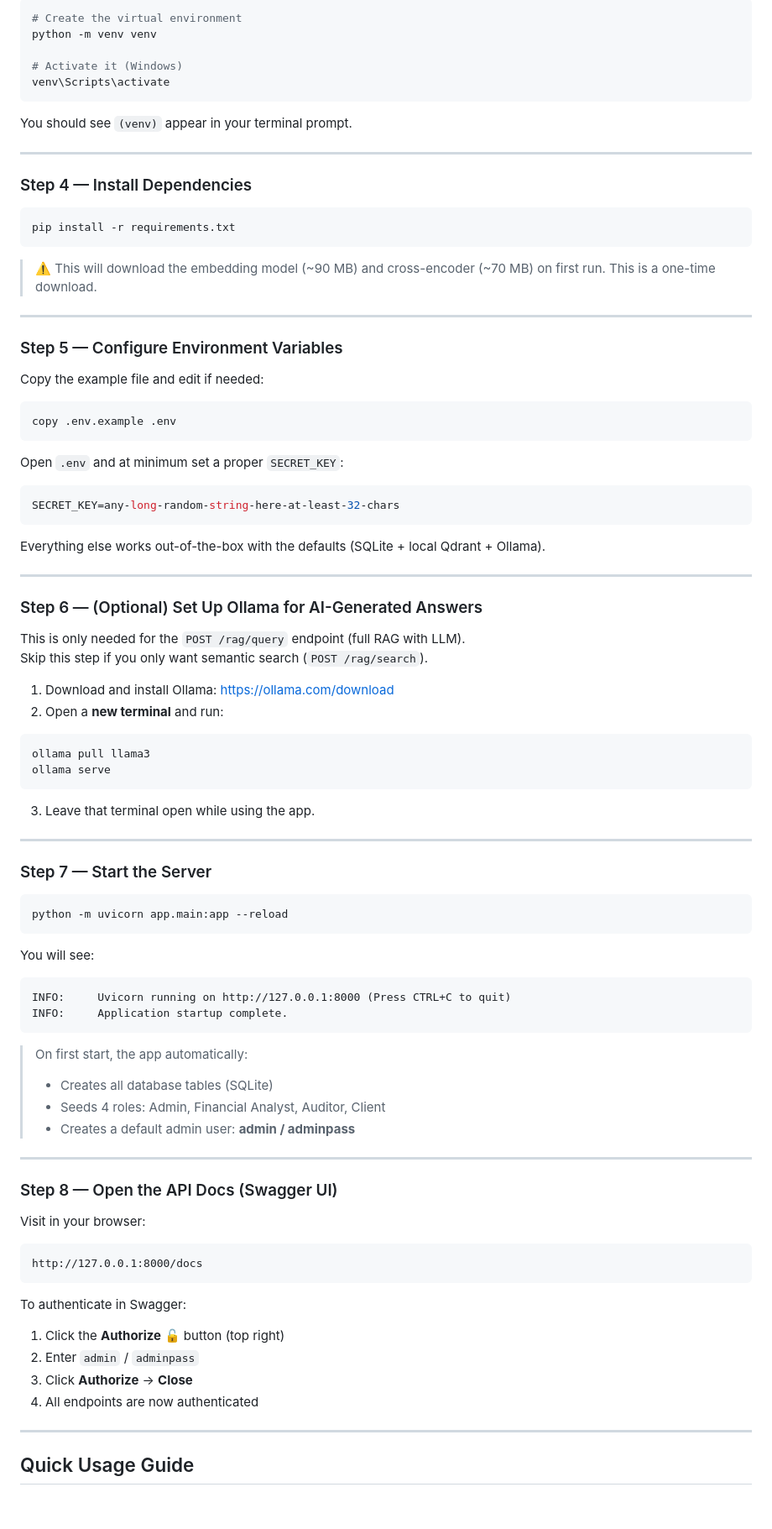
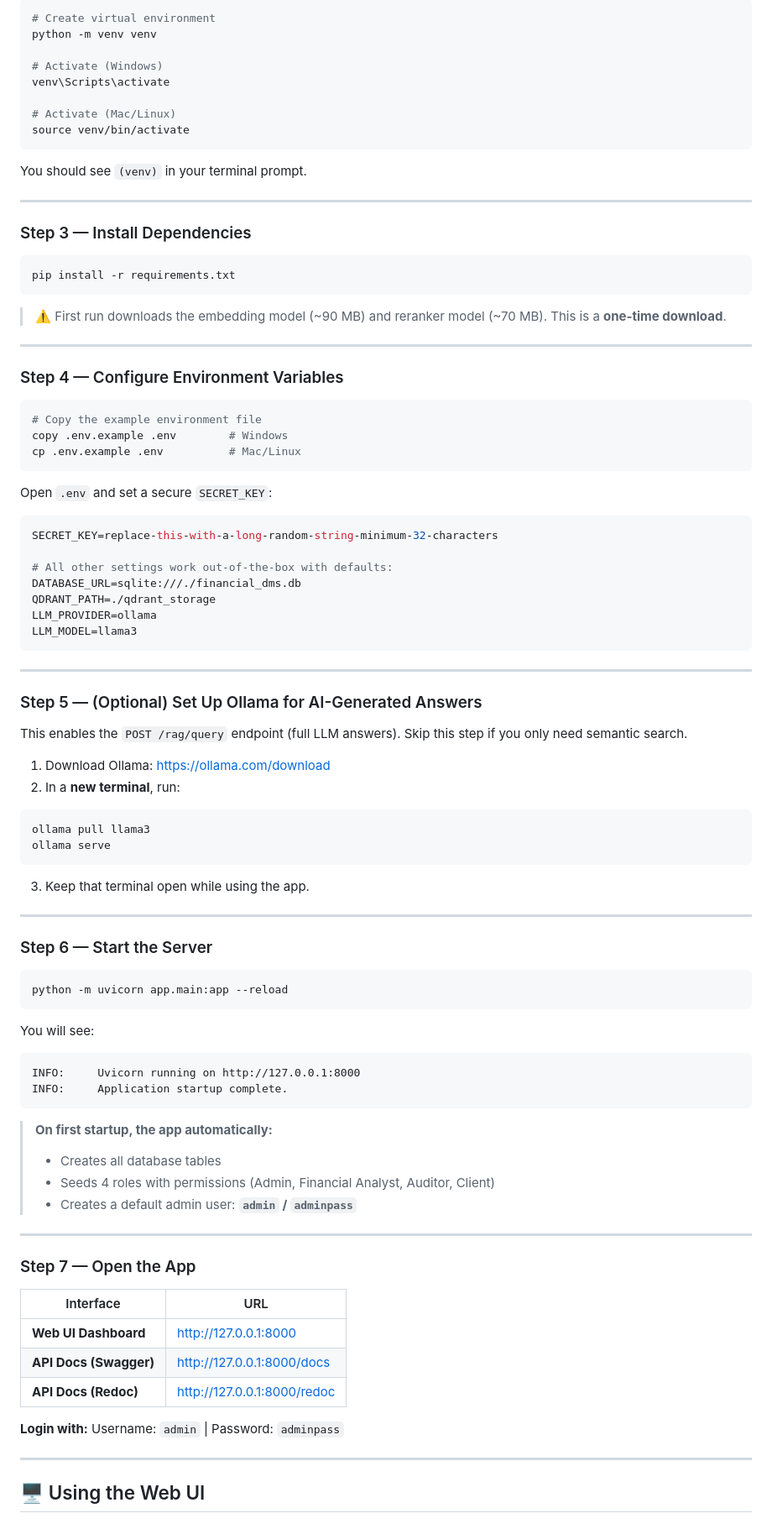
Before and after one commit to Shree-2004/financial-rag-api, a Markdown page: README.md, the part around one of its changes. Shown at 84% size. GitHub-like rendering.

Commit message:
docs: upgrade README with full setup guide and API reference

````diff
--- a/README.md
+++ b/README.md
@@ -46,59 +82,67 @@ cd c:\Users\spand\Downloads\SHREESTAAASK\financial-rag
 
 ```bash
-# Create the virtual environment
+# Create virtual environment
 python -m venv venv
 
-# Activate it (Windows)
+# Activate (Windows)
 venv\Scripts\activate
+
+# Activate (Mac/Linux)
+source venv/bin/activate
 ```
 
-You should see `(venv)` appear in your terminal prompt.
+You should see `(venv)` in your terminal prompt.
 
 ---
 
-### Step 4 — Install Dependencies
+### Step 3 — Install Dependencies
 
 ```bash
 pip install -r requirements.txt
 ```
 
-> ⚠️ This will download the embedding model (~90 MB) and cross-encoder (~70 MB) on first run. This is a one-time download.
+> ⚠️ First run downloads the embedding model (~90 MB) and reranker model (~70 MB). This is a **one-time download**.
 
 ---
 
-### Step 5 — Configure Environment Variables
-
-Copy the example file and edit if needed:
+### Step 4 — Configure Environment Variables
 
 ```bash
-copy .env.example .env
+# Copy the example environment file
+copy .env.example .env        # Windows
+cp .env.example .env          # Mac/Linux
 ```
 
-Open `.env` and at minimum set a proper `SECRET_KEY`:
+Open `.env` and set a secure `SECRET_KEY`:
+
 ```env
-SECRET_KEY=any-long-random-string-here-at-least-32-chars
+SECRET_KEY=replace-this-with-a-long-random-string-minimum-32-characters
+
+# All other settings work out-of-the-box with defaults:
+DATABASE_URL=sqlite:///./financial_dms.db
+QDRANT_PATH=./qdrant_storage
+LLM_PROVIDER=ollama
+LLM_MODEL=llama3
 ```
-
-Everything else works out-of-the-box with the defaults (SQLite + local Qdrant + Ollama).
 
 ---
 
-### Step 6 — (Optional) Set Up Ollama for AI-Generated Answers
+### Step 5 — (Optional) Set Up Ollama for AI-Generated Answers
 
-This is only needed for the `POST /rag/query` endpoint (full RAG with LLM).
-Skip this step if you only want semantic search (`POST /rag/search`).
+This enables the `POST /rag/query` endpoint (full LLM answers).
+Skip this step if you only need semantic search.
 
-1. Download and install Ollama: https://ollama.com/download
-2. Open a **new terminal** and run:
+1. Download Ollama: https://ollama.com/download
+2. In a **new terminal**, run:
 ```bash
 ollama pull llama3
 ollama serve
 ```
-3. Leave that terminal open while using the app.
+3. Keep that terminal open while using the app.
 
 ---
 
-### Step 7 — Start the Server
+### Step 6 — Start the Server
 
 ```bash
 python -m uvicorn app.main:app --reload
@@ -106,31 +150,28 @@ python -m uvicorn app.main:app --reload
 
 You will see:
 ```
-INFO:     Uvicorn running on http://127.0.0.1:8000 (Press CTRL+C to quit)
+INFO:     Uvicorn running on http://127.0.0.1:8000
 INFO:     Application startup complete.
 ```
 
-> On first start, the app automatically:
-> - Creates all database tables (SQLite)
-> - Seeds 4 roles: Admin, Financial Analyst, Auditor, Client
-> - Creates a default admin user: **admin / adminpass**
+> **On first startup, the app automatically:**
+> - Creates all database tables
+> - Seeds 4 roles with permissions (Admin, Financial Analyst, Auditor, Client)
+> - Creates a default admin user: **`admin` / `adminpass`**
 
 ---
 
-### Step 8 — Open the API Docs (Swagger UI)
+### Step 7 — Open the App
 
-Visit in your browser:
-```
-http://127.0.0.1:8000/docs
-```
+| Interface | URL |
+|---|---|
+| **Web UI Dashboard** | http://127.0.0.1:8000 |
+| **API Docs (Swagger)** | http://127.0.0.1:8000/docs |
+| **API Docs (Redoc)** | http://127.0.0.1:8000/redoc |
 
-To authenticate in Swagger:
-1. Click the **Authorize 🔓** button (top right)
-2. Enter `admin` / `adminpass`
-3. Click **Authorize** → **Close**
-4. All endpoints are now authenticated
+**Login with:** Username: `admin` | Password: `adminpass`
 
 ---
 
-## Quick Usage Guide
+## 🖥️ Using the Web UI
 
````
Also changed, not shown: other parts of README.md (+240 -115 lines).
